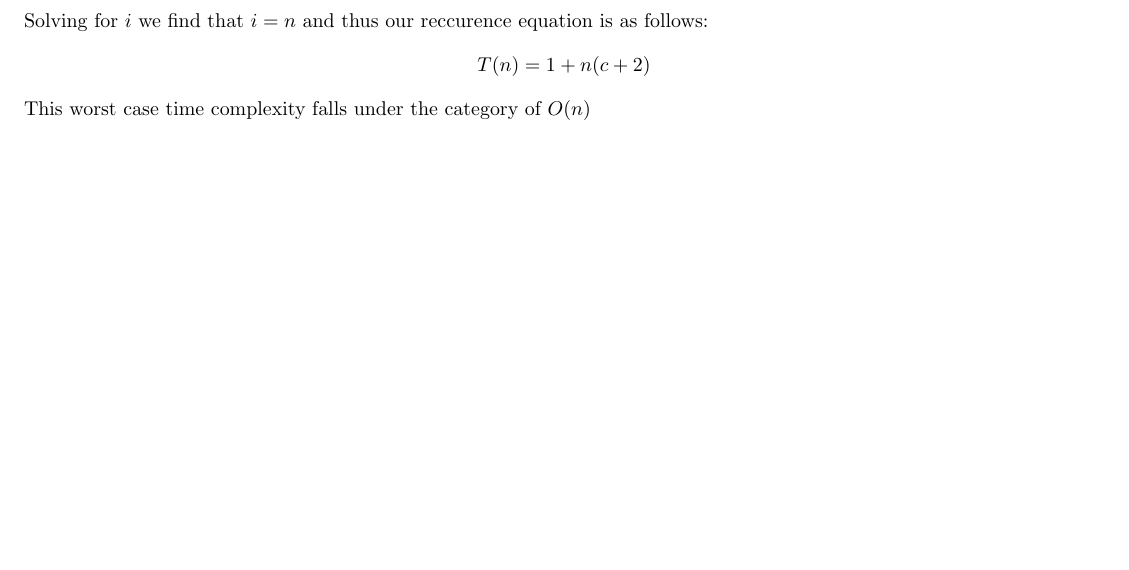
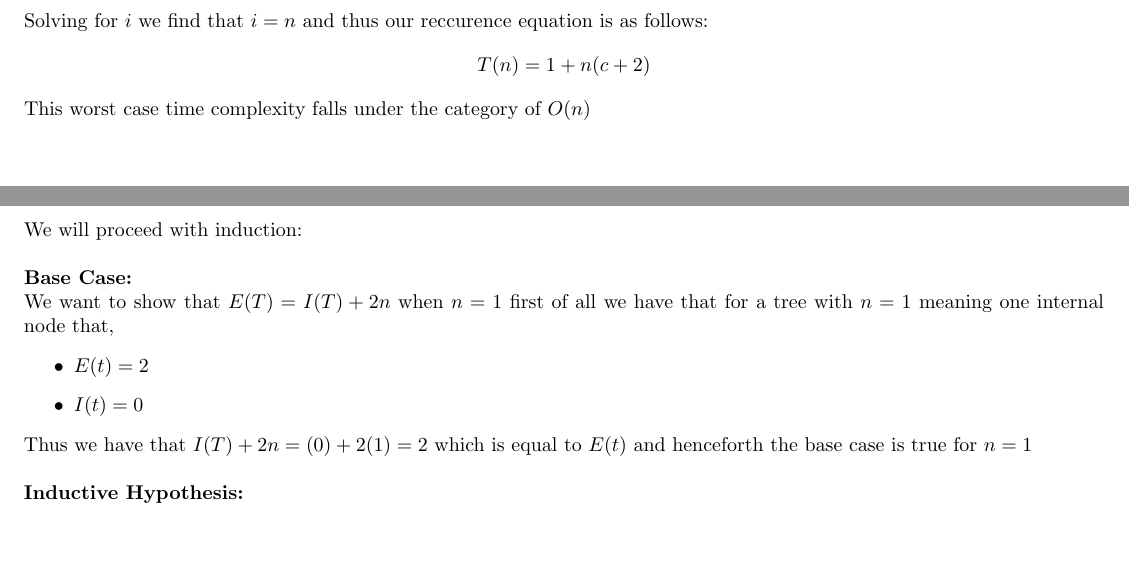
Before and after one commit to Dryd33n/uvic-csc-225, a LaTeX problem sheet (Assignments/Assignment 4/Assignment4.tex): part of page 6 of 6 before the commit and two parts of pages 6 and 7 of 7 after it, the two joined at a grey line, cut so that both start at the same text. Compiled offline with pdfLaTeX.

Commit message:
start q5

```diff
--- a/Assignments/Assignment 4/Assignment4.tex
+++ b/Assignments/Assignment 4/Assignment4.tex
@@ -434,4 +434,16 @@ $$\begin{aligned}
 We then have the following pattern: $$T(n)=T(n-i)+i(c+2)$$
 Solving for $i$ we find that $i=n$ and thus our reccurence equation is as follows:$$T(n)=1+n(c+2)$$
 This worst case time complexity falls under the category of $O(n)$
+
+\newpage
+\section*{Question 5:}
+We will proceed with induction:\\\\
+\textbf{Base Case:\\}
+We want to show that $E(T)=I(T)+2n$ when $n=1$ first of all we have that for a tree with $n=1$ meaning one internal node that,
+\begin{itemize}
+    \item $E(t)=2$
+    \item $I(t)=0$
+\end{itemize}
+Thus we have that $I(T)+2n=(0)+2(1)=2$ which is equal to $E(t)$ and henceforth the base case is true for $n=1$\\\\
+\textbf{Inductive Hypothesis:}
 \end{document}
```
Also changed, not shown: Assignments/Assignment 4/Assignment4.pdf.
